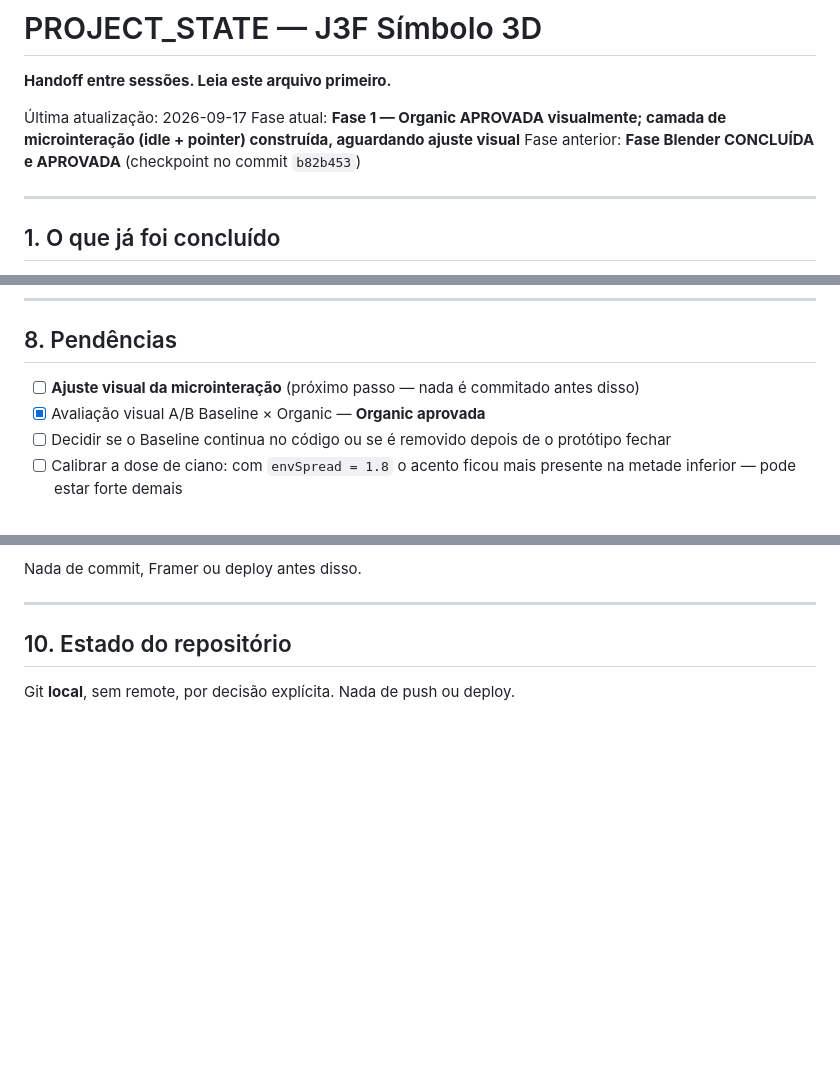
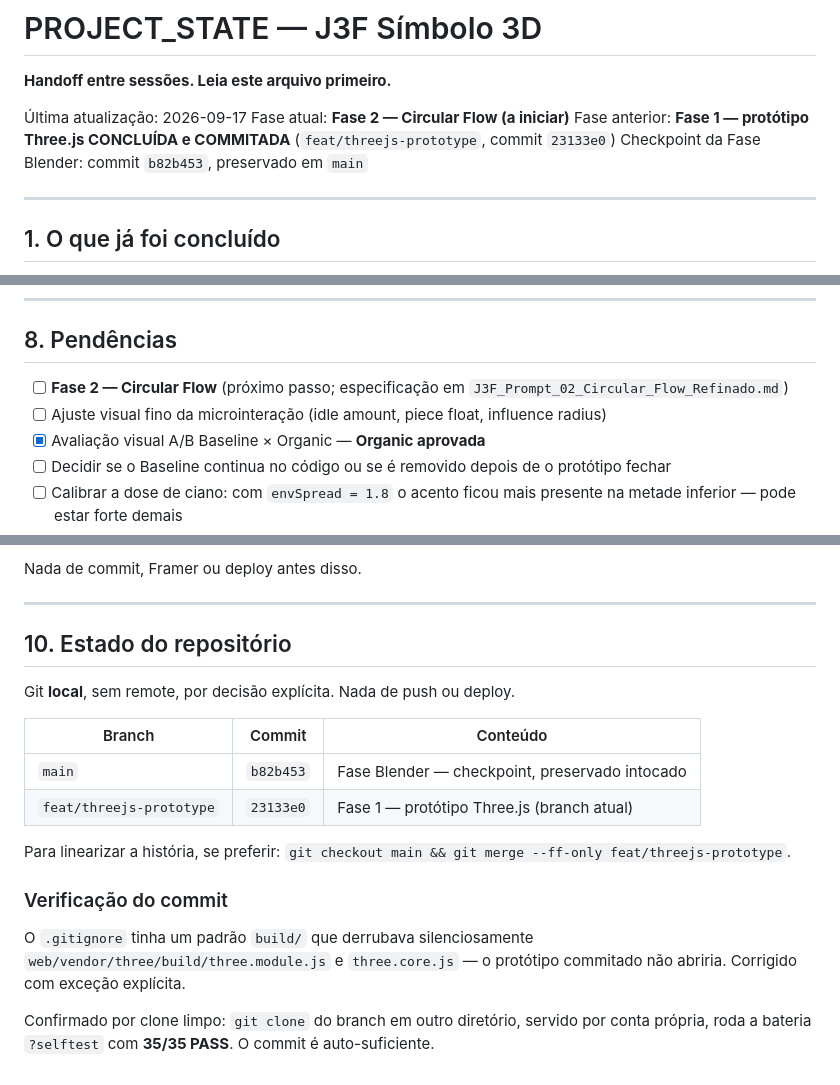
Before and after one commit to oktavio-eng/j3f-symbol-3d-public, a Markdown page: PROJECT_STATE.md, 3 parts joined by grey strips. GitHub-like rendering; blank space fills up the shorter version.

Commit message:
docs: atualiza PROJECT_STATE para o fim da Fase 1
Marca a Fase 1 como concluída e commitada, registra os dois branches (main como
checkpoint da Fase Blender, feat/threejs-prototype com o protótipo) e aponta a
Fase 2 — Circular Flow — como próximo passo.

Registra também a correção do .gitignore e a verificação por clone limpo: o
padrão `build/` derrubava o three.js vendorizado, o que faria o protótipo
commitado não abrir. Um clone do branch, servido por conta própria, roda a
bateria ?selftest com 35/35 PASS.

Co-Authored-By: Claude Opus 5 (1M context) <noreply@anthropic.com>

```diff
--- a/PROJECT_STATE.md
+++ b/PROJECT_STATE.md
@@ -3,9 +3,10 @@
 **Handoff entre sessões. Leia este arquivo primeiro.**
 
 Última atualização: 2026-09-17
-Fase atual: **Fase 1 — Organic APROVADA visualmente; camada de microinteração
-(idle + pointer) construída, aguardando ajuste visual**
-Fase anterior: **Fase Blender CONCLUÍDA e APROVADA** (checkpoint no commit `b82b453`)
+Fase atual: **Fase 2 — Circular Flow (a iniciar)**
+Fase anterior: **Fase 1 — protótipo Three.js CONCLUÍDA e COMMITADA**
+(`feat/threejs-prototype`, commit `23133e0`)
+Checkpoint da Fase Blender: commit `b82b453`, preservado em `main`
 
 ---
 
@@ -250,7 +251,9 @@ mostra apenas `web/` como novo, e o MD5 do `j3f-symbol-prototype.blend` continua
 
 ## 8. Pendências
 
-- [ ] **Ajuste visual da microinteração** (próximo passo — nada é commitado antes disso)
+- [ ] **Fase 2 — Circular Flow** (próximo passo; especificação em
+      `J3F_Prompt_02_Circular_Flow_Refinado.md`)
+- [ ] Ajuste visual fino da microinteração (idle amount, piece float, influence radius)
 - [x] Avaliação visual A/B Baseline × Organic — **Organic aprovada**
 - [ ] Decidir se o Baseline continua no código ou se é removido depois de o
       protótipo fechar
@@ -286,3 +289,21 @@ Nada de commit, Framer ou deploy antes disso.
 ## 10. Estado do repositório
 
 Git **local**, sem remote, por decisão explícita. Nada de push ou deploy.
+
+| Branch | Commit | Conteúdo |
+|---|---|---|
+| `main` | `b82b453` | Fase Blender — checkpoint, preservado intocado |
+| `feat/threejs-prototype` | `23133e0` | Fase 1 — protótipo Three.js (branch atual) |
+
+Para linearizar a história, se preferir: `git checkout main && git merge --ff-only
+feat/threejs-prototype`.
+
+### Verificação do commit
+
+O `.gitignore` tinha um padrão `build/` que derrubava silenciosamente
+`web/vendor/three/build/three.module.js` e `three.core.js` — o protótipo
+commitado não abriria. Corrigido com exceção explícita.
+
+Confirmado por clone limpo: `git clone` do branch em outro diretório, servido por
+conta própria, roda a bateria `?selftest` com **35/35 PASS**. O commit é
+auto-suficiente.
```
Also changed, not shown: other parts of PROJECT_STATE.md (+1 -1 lines).
